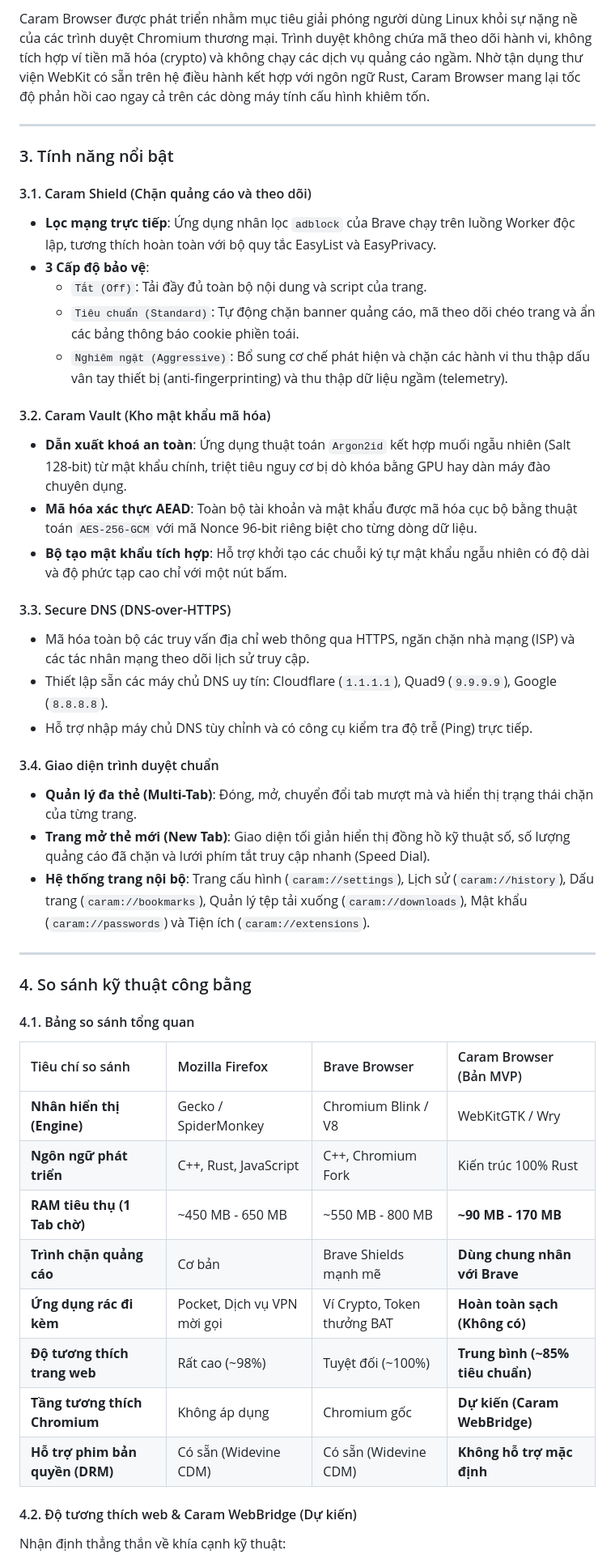
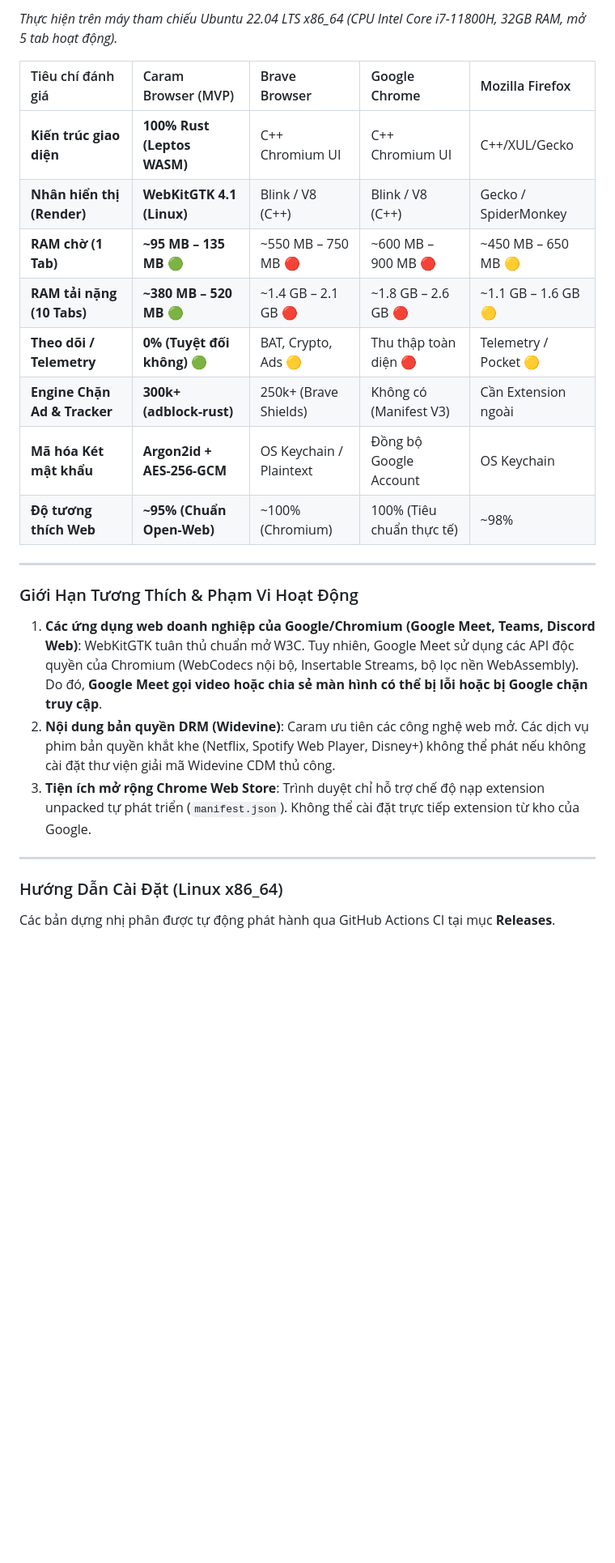
Before and after one commit to LocShadowVN/CaramBrowser, a Markdown page: README.md, the part around one of its changes. Shown at 81% size. Drawn GitHub-style; blank space fills up the shorter version.

```diff
--- a/README.md
+++ b/README.md
@@ -183,50 +161,31 @@ Trình duyệt web tinh gọn, bảo mật và an toàn bộ nhớ dành riêng
 
-Caram Browser được phát triển nhằm mục tiêu giải phóng người dùng Linux khỏi sự nặng nề của các trình duyệt Chromium thương mại. Trình duyệt không chứa mã theo dõi hành vi, không tích hợp ví tiền mã hóa (crypto) và không chạy các dịch vụ quảng cáo ngầm. Nhờ tận dụng thư viện WebKit có sẵn trên hệ điều hành kết hợp với ngôn ngữ Rust, Caram Browser mang lại tốc độ phản hồi cao ngay cả trên các dòng máy tính cấu hình khiêm tốn.
+*Thực hiện trên máy tham chiếu Ubuntu 22.04 LTS x86_64 (CPU Intel Core i7-11800H, 32GB RAM, mở 5 tab hoạt động).*
+
+| Tiêu chí đánh giá | Caram Browser (MVP) | Brave Browser | Google Chrome | Mozilla Firefox |
+| :--- | :--- | :--- | :--- | :--- |
+| **Kiến trúc giao diện** | **100% Rust (Leptos WASM)** | C++ Chromium UI | C++ Chromium UI | C++/XUL/Gecko |
+| **Nhân hiển thị (Render)** | **WebKitGTK 4.1 (Linux)** | Blink / V8 (C++) | Blink / V8 (C++) | Gecko / SpiderMonkey |
+| **RAM chờ (1 Tab)** | **~95 MB – 135 MB** 🟢 | ~550 MB – 750 MB 🔴 | ~600 MB – 900 MB 🔴 | ~450 MB – 650 MB 🟡 |
+| **RAM tải nặng (10 Tabs)** | **~380 MB – 520 MB** 🟢 | ~1.4 GB – 2.1 GB 🔴 | ~1.8 GB – 2.6 GB 🔴 | ~1.1 GB – 1.6 GB 🟡 |
+| **Theo dõi / Telemetry** | **0% (Tuyệt đối không)** 🟢 | BAT, Crypto, Ads 🟡 | Thu thập toàn diện 🔴 | Telemetry / Pocket 🟡 |
+| **Engine Chặn Ad & Tracker** | **300k+ (adblock-rust)** | 250k+ (Brave Shields) | Không có (Manifest V3) | Cần Extension ngoài |
+| **Mã hóa Két mật khẩu** | **Argon2id + AES-256-GCM** | OS Keychain / Plaintext | Đồng bộ Google Account | OS Keychain |
+| **Độ tương thích Web** | **~95% (Chuẩn Open-Web)** | ~100% (Chromium) | 100% (Tiêu chuẩn thực tế)| ~98% |
 
 ---
 
-### 3. Tính năng nổi bật
+### Giới Hạn Tương Thích & Phạm Vi Hoạt Động
 
-#### 3.1. Caram Shield (Chặn quảng cáo và theo dõi)
-- **Lọc mạng trực tiếp**: Ứng dụng nhân lọc `adblock` của Brave chạy trên luồng Worker độc lập, tương thích hoàn toàn với bộ quy tắc EasyList và EasyPrivacy.
-- **3 Cấp độ bảo vệ**:
-  - `Tắt (Off)`: Tải đầy đủ toàn bộ nội dung và script của trang.
-  - `Tiêu chuẩn (Standard)`: Tự động chặn banner quảng cáo, mã theo dõi chéo trang và ẩn các bảng thông báo cookie phiền toái.
-  - `Nghiêm ngặt (Aggressive)`: Bổ sung cơ chế phát hiện và chặn các hành vi thu thập dấu vân tay thiết bị (anti-fingerprinting) và thu thập dữ liệu ngầm (telemetry).
-
-#### 3.2. Caram Vault (Kho mật khẩu mã hóa)
-- **Dẫn xuất khoá an toàn**: Ứng dụng thuật toán `Argon2id` kết hợp muối ngẫu nhiên (Salt 128-bit) từ mật khẩu chính, triệt tiêu nguy cơ bị dò khóa bằng GPU hay dàn máy đào chuyên dụng.
-- **Mã hóa xác thực AEAD**: Toàn bộ tài khoản và mật khẩu được mã hóa cục bộ bằng thuật toán `AES-256-GCM` với mã Nonce 96-bit riêng biệt cho từng dòng dữ liệu.
-- **Bộ tạo mật khẩu tích hợp**: Hỗ trợ khởi tạo các chuỗi ký tự mật khẩu ngẫu nhiên có độ dài và độ phức tạp cao chỉ với một nút bấm.
-
-#### 3.3. Secure DNS (DNS-over-HTTPS)
-- Mã hóa toàn bộ các truy vấn địa chỉ web thông qua HTTPS, ngăn chặn nhà mạng (ISP) và các tác nhân mạng theo dõi lịch sử truy cập.
-- Thiết lập sẵn các máy chủ DNS uy tín: Cloudflare (`1.1.1.1`), Quad9 (`9.9.9.9`), Google (`8.8.8.8`).
-- Hỗ trợ nhập máy chủ DNS tùy chỉnh và có công cụ kiểm tra độ trễ (Ping) trực tiếp.
-
-#### 3.4. Giao diện trình duyệt chuẩn
-- **Quản lý đa thẻ (Multi-Tab)**: Đóng, mở, chuyển đổi tab mượt mà và hiển thị trạng thái chặn của từng trang.
-- **Trang mở thẻ mới (New Tab)**: Giao diện tối giản hiển thị đồng hồ kỹ thuật số, số lượng quảng cáo đã chặn và lưới phím tắt truy cập nhanh (Speed Dial).
-- **Hệ thống trang nội bộ**: Trang cấu hình (`caram://settings`), Lịch sử (`caram://history`), Dấu trang (`caram://bookmarks`), Quản lý tệp tải xuống (`caram://downloads`), Mật khẩu (`caram://passwords`) và Tiện ích (`caram://extensions`).
+1. **Các ứng dụng web doanh nghiệp của Google/Chromium (Google Meet, Teams, Discord Web)**:
+   WebKitGTK tuân thủ chuẩn mở W3C. Tuy nhiên, Google Meet sử dụng các API độc quyền của Chromium (WebCodecs nội bộ, Insertable Streams, bộ lọc nền WebAssembly). Do đó, **Google Meet gọi video hoặc chia sẻ màn hình có thể bị lỗi hoặc bị Google chặn truy cập**.
+2. **Nội dung bản quyền DRM (Widevine)**:
+   Caram ưu tiên các công nghệ web mở. Các dịch vụ phim bản quyền khắt khe (Netflix, Spotify Web Player, Disney+) không thể phát nếu không cài đặt thư viện giải mã Widevine CDM thủ công.
+3. **Tiện ích mở rộng Chrome Web Store**:
+   Trình duyệt chỉ hỗ trợ chế độ nạp extension unpacked tự phát triển (`manifest.json`). Không thể cài đặt trực tiếp extension từ kho của Google.
 
 ---
 
-### 4. So sánh kỹ thuật công bằng
+### Hướng Dẫn Cài Đặt (Linux x86_64)
 
-#### 4.1. Bảng so sánh tổng quan
+Các bản dựng nhị phân được tự động phát hành qua GitHub Actions CI tại mục **Releases**.
 
-| Tiêu chí so sánh | Mozilla Firefox | Brave Browser | Caram Browser (Bản MVP) |
-| :--- | :--- | :--- | :--- |
-| **Nhân hiển thị (Engine)** | Gecko / SpiderMonkey | Chromium Blink / V8 | WebKitGTK / Wry |
-| **Ngôn ngữ phát triển** | C++, Rust, JavaScript | C++, Chromium Fork | Kiến trúc 100% Rust |
-| **RAM tiêu thụ (1 Tab chờ)**| ~450 MB - 650 MB | ~550 MB - 800 MB | **~90 MB - 170 MB** |
-| **Trình chặn quảng cáo** | Cơ bản | Brave Shields mạnh mẽ | **Dùng chung nhân với Brave** |
-| **Ứng dụng rác đi kèm** | Pocket, Dịch vụ VPN mời gọi | Ví Crypto, Token thưởng BAT | **Hoàn toàn sạch (Không có)** |
-| **Độ tương thích trang web** | Rất cao (~98%) | Tuyệt đối (~100%) | **Trung bình (~85% tiêu chuẩn)** |
-| **Tầng tương thích Chromium** | Không áp dụng | Chromium gốc | **Dự kiến (Caram WebBridge)** |
-| **Hỗ trợ phim bản quyền (DRM)**| Có sẵn (Widevine CDM) | Có sẵn (Widevine CDM) | **Không hỗ trợ mặc định** |
-
-#### 4.2. Độ tương thích web & Caram WebBridge (Dự kiến)
-
-Nhận định thẳng thắn về khía cạnh kỹ thuật:
-
```
Also changed, not shown: other parts of README.md (+143 -182 lines).
